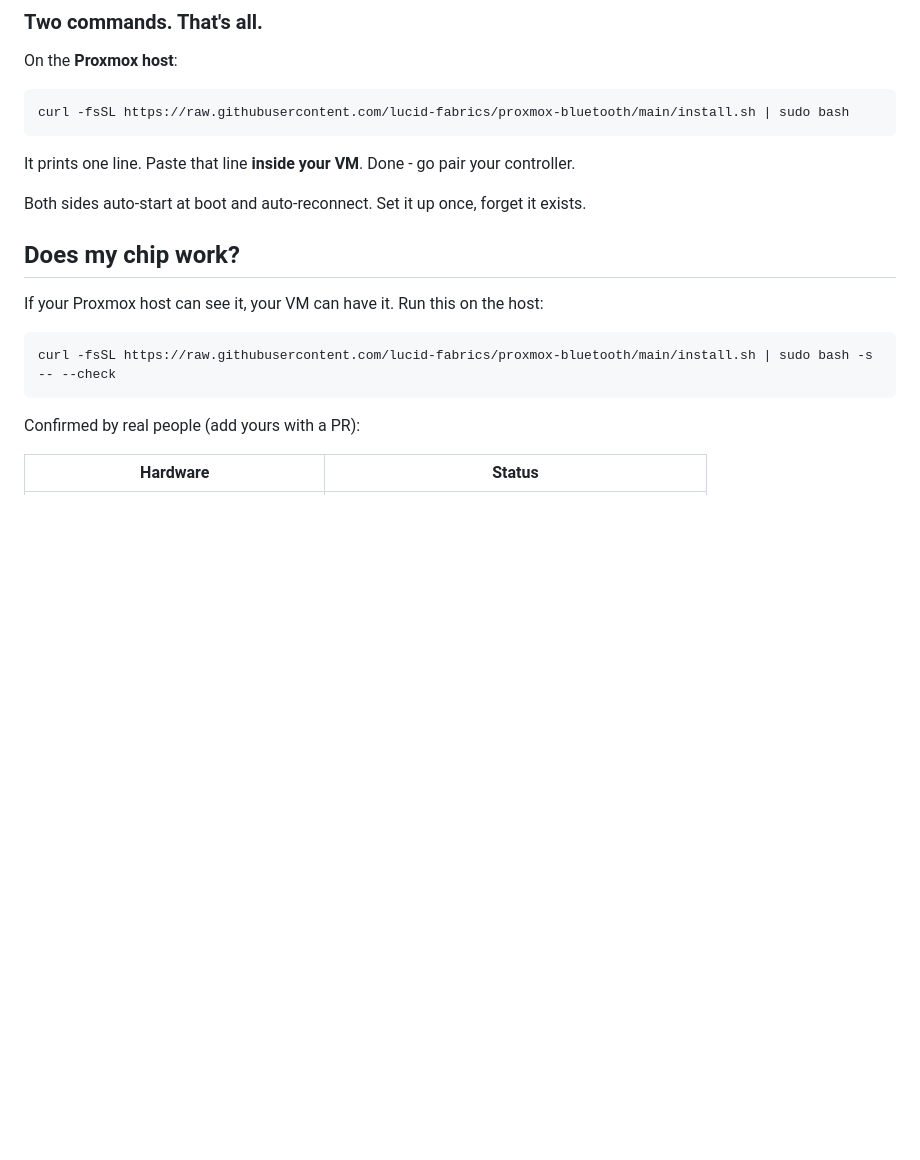
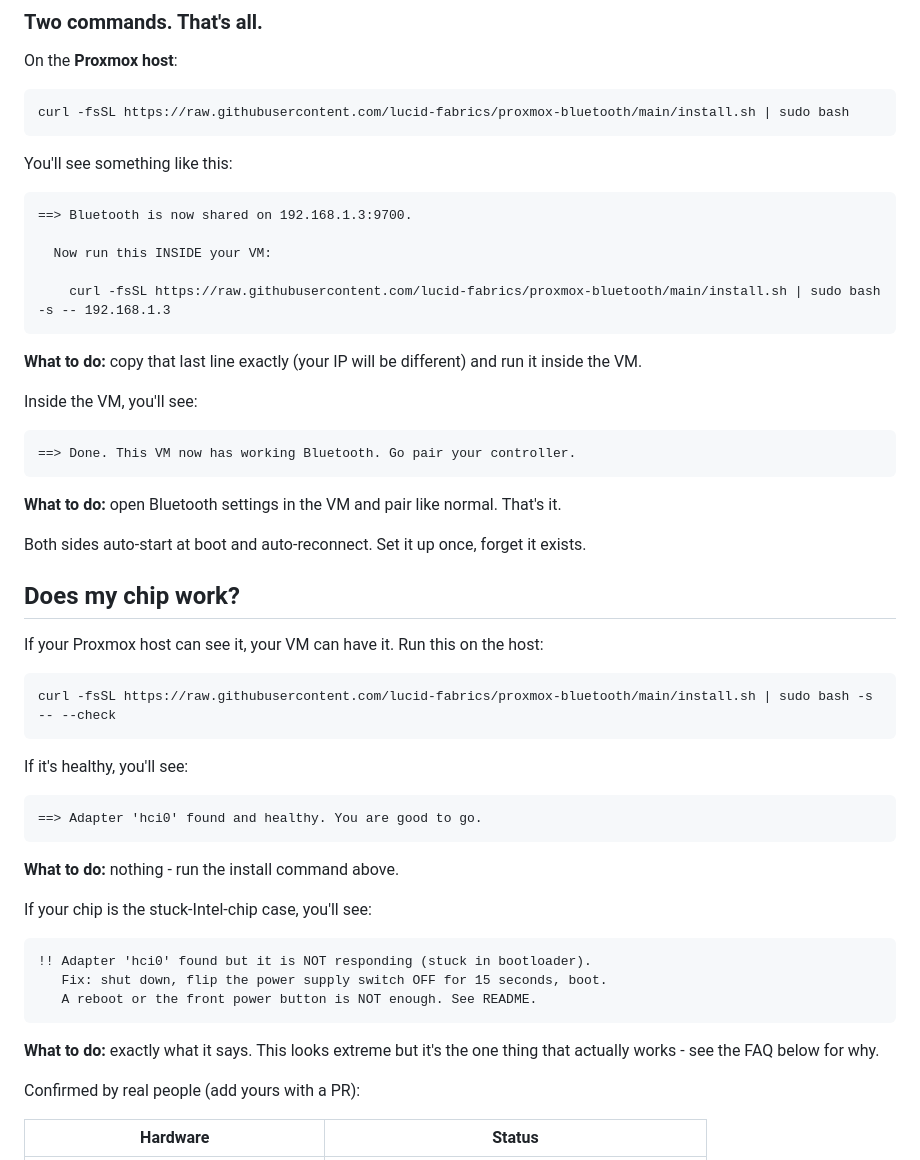
Before and after one commit to lucid-fabrics/proxmox-bluetooth, a Markdown page: README.md, the part around the change. Rendered like a GitHub page; blank space fills up the shorter version.

Commit message:
docs: show expected command output and what to do next

````diff
--- a/README.md
+++ b/README.md
@@ -36,7 +36,25 @@ On the **Proxmox host**:
 curl -fsSL https://raw.githubusercontent.com/lucid-fabrics/proxmox-bluetooth/main/install.sh | sudo bash
 ```
 
-It prints one line. Paste that line **inside your VM**. Done - go pair your controller.
+You'll see something like this:
+
+```
+==> Bluetooth is now shared on 192.168.1.3:9700.
+
+  Now run this INSIDE your VM:
+
+    curl -fsSL https://raw.githubusercontent.com/lucid-fabrics/proxmox-bluetooth/main/install.sh | sudo bash -s -- 192.168.1.3
+```
+
+**What to do:** copy that last line exactly (your IP will be different) and run it inside the VM.
+
+Inside the VM, you'll see:
+
+```
+==> Done. This VM now has working Bluetooth. Go pair your controller.
+```
+
+**What to do:** open Bluetooth settings in the VM and pair like normal. That's it.
 
 Both sides auto-start at boot and auto-reconnect. Set it up once, forget it exists.
 
@@ -47,6 +65,25 @@ If your Proxmox host can see it, your VM can have it. Run this on the host:
 ```bash
 curl -fsSL https://raw.githubusercontent.com/lucid-fabrics/proxmox-bluetooth/main/install.sh | sudo bash -s -- --check
 ```
+
+If it's healthy, you'll see:
+
+```
+==> Adapter 'hci0' found and healthy. You are good to go.
+```
+
+**What to do:** nothing - run the install command above.
+
+If your chip is the stuck-Intel-chip case, you'll see:
+
+```
+!! Adapter 'hci0' found but it is NOT responding (stuck in bootloader).
+   Fix: shut down, flip the power supply switch OFF for 15 seconds, boot.
+   A reboot or the front power button is NOT enough. See README.
+```
+
+**What to do:** exactly what it says. This looks extreme but it's the one thing that
+actually works - see the FAQ below for why.
 
 Confirmed by real people (add yours with a PR):
 
````
